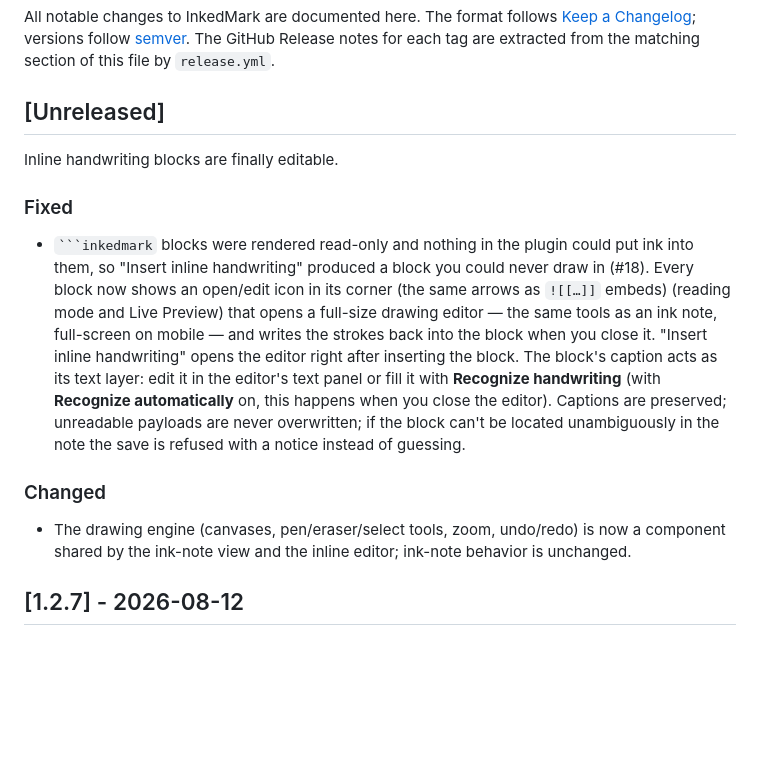
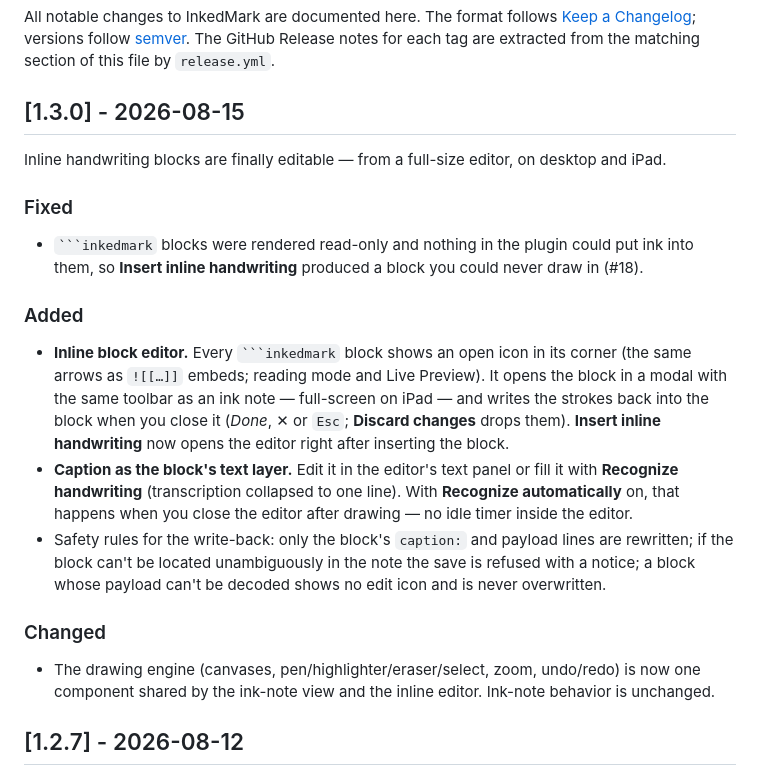
Before and after one commit to pcrausaz/obsidian-inkedmark, a Markdown page: CHANGELOG.md, the part around the change. GitHub-like rendering; blank space fills up the shorter version.

````diff
--- a/CHANGELOG.md
+++ b/CHANGELOG.md
@@ -5,31 +5,40 @@ All notable changes to InkedMark are documented here. The format follows
 [semver](https://semver.org/). The GitHub Release notes for each tag are
 extracted from the matching section of this file by `release.yml`.
 
-## [Unreleased]
+## [1.3.0] - 2026-08-15
 
-Inline handwriting blocks are finally editable.
+Inline handwriting blocks are finally editable — from a full-size editor,
+on desktop and iPad.
 
 ### Fixed
 
 - ` ```inkedmark ` blocks were rendered read-only and nothing in the plugin
-  could put ink into them, so "Insert inline handwriting" produced a block you
-  could never draw in (#18). Every block now shows an open/edit icon in its corner (the same arrows as
-  `![[…]]` embeds)
-  (reading mode and Live Preview) that opens a full-size drawing editor — the
-  same tools as an ink note, full-screen on mobile — and writes the strokes
-  back into the block when you close it. "Insert inline handwriting" opens the
-  editor right after inserting the block. The block's caption acts as its
-  text layer: edit it in the editor's text panel or fill it with **Recognize
-  handwriting** (with **Recognize automatically** on, this happens when you
-  close the editor). Captions are preserved; unreadable
-  payloads are never overwritten; if the block can't be located unambiguously
-  in the note the save is refused with a notice instead of guessing.
+  could put ink into them, so **Insert inline handwriting** produced a block
+  you could never draw in (#18).
+
+### Added
+
+- **Inline block editor.** Every ` ```inkedmark ` block shows an open icon in
+  its corner (the same arrows as `![[…]]` embeds; reading mode and Live
+  Preview). It opens the block in a modal with the same toolbar as an ink
+  note — full-screen on iPad — and writes the strokes back into the block
+  when you close it (_Done_, ✕ or `Esc`; **Discard changes** drops them).
+  **Insert inline handwriting** now opens the editor right after inserting
+  the block.
+- **Caption as the block's text layer.** Edit it in the editor's text panel or
+  fill it with **Recognize handwriting** (transcription collapsed to one
+  line). With **Recognize automatically** on, that happens when you close the
+  editor after drawing — no idle timer inside the editor.
+- Safety rules for the write-back: only the block's `caption:` and payload
+  lines are rewritten; if the block can't be located unambiguously in the
+  note the save is refused with a notice; a block whose payload can't be
+  decoded shows no edit icon and is never overwritten.
 
 ### Changed
 
-- The drawing engine (canvases, pen/eraser/select tools, zoom, undo/redo) is
-  now a component shared by the ink-note view and the inline editor; ink-note
-  behavior is unchanged.
+- The drawing engine (canvases, pen/highlighter/eraser/select, zoom,
+  undo/redo) is now one component shared by the ink-note view and the inline
+  editor. Ink-note behavior is unchanged.
 
 ## [1.2.7] - 2026-08-12
 
````
Also changed, not shown: README.md (+26 -8 lines), SPECIFICATION.md (+10 -2 lines).
